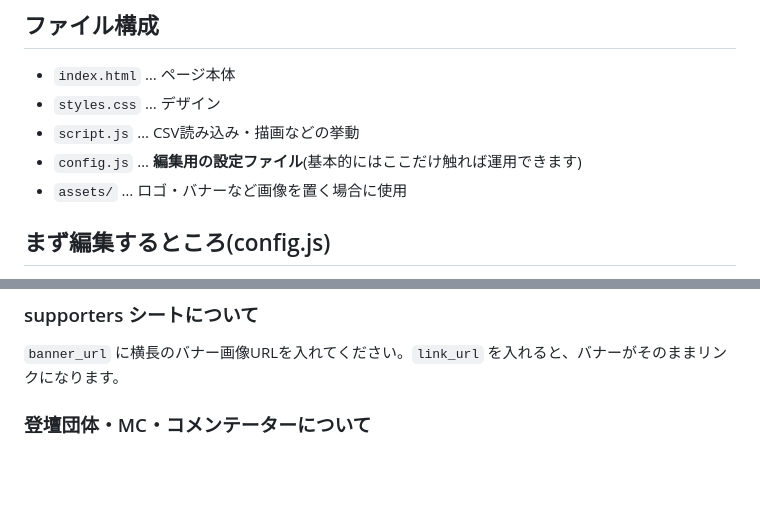
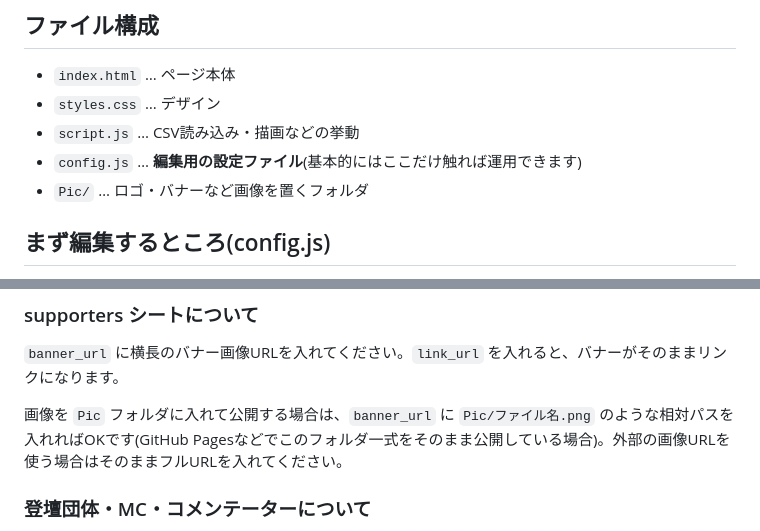
Before and after one commit to Spice-Of/VRinks, a Markdown page: README.md, 2 parts joined by grey strips. GitHub-like rendering; blank space fills up the shorter version.

```diff
--- a/README.md
+++ b/README.md
@@ -8,7 +8,7 @@ VRChatイベント「Spice Of VRinks」の特設サイトです。GitHub Pages
 - `styles.css` … デザイン
 - `script.js` … CSV読み込み・描画などの挙動
 - `config.js` … **編集用の設定ファイル**(基本的にはここだけ触れば運用できます)
-- `assets/` … ロゴ・バナーなど画像を置く場合に使用
+- `Pic/` … ロゴ・バナーなど画像を置くフォルダ
 
 ## まず編集するところ(config.js)
 
@@ -48,6 +48,8 @@ VRChatイベント「Spice Of VRinks」の特設サイトです。GitHub Pages
 
 `banner_url` に横長のバナー画像URLを入れてください。`link_url` を入れると、バナーがそのままリンクになります。
 
+画像を `Pic` フォルダに入れて公開する場合は、`banner_url` に `Pic/ファイル名.png` のような相対パスを入れればOKです(GitHub Pagesなどでこのフォルダ一式をそのまま公開している場合)。外部の画像URLを使う場合はそのままフルURLを入れてください。
+
 ### 登壇団体・MC・コメンテーターについて
 
 現時点では未確定のため、サイトには表示していません。決まり次第、あらためて組み込みます(ページ構成自体はすでに用意してあるので、データが揃えばすぐに反映できます)。
```
